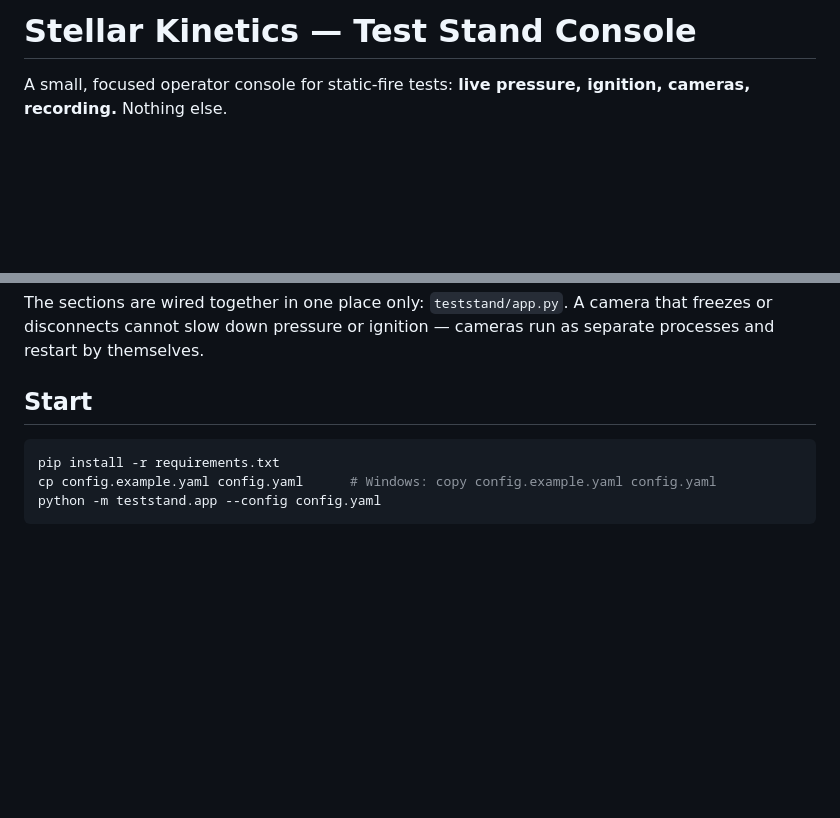
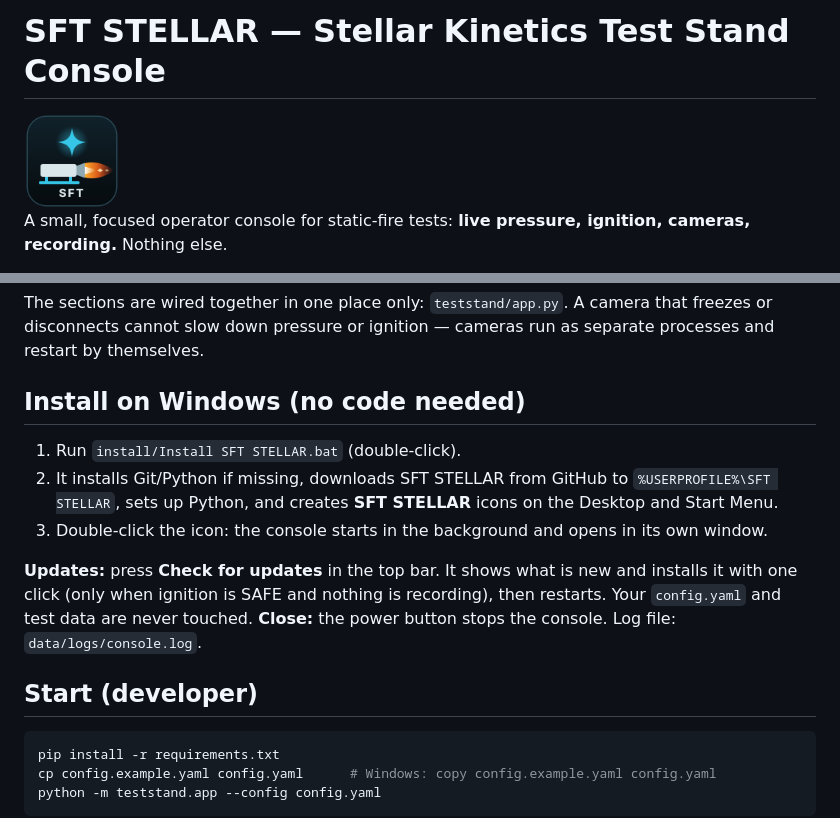
Before and after one commit to saqersaid1995/rocket_test_overlay, a Markdown page: README.md, 2 parts joined by grey strips. GitHub-like rendering; pictures changed too: assets/logo-256.png (added); blank space fills up the shorter version.

````diff
--- a/README.md
+++ b/README.md
@@ -1,4 +1,6 @@
-# Stellar Kinetics — Test Stand Console
+# SFT STELLAR — Stellar Kinetics Test Stand Console
+
+<img src="assets/logo-256.png" width="96" alt="SFT STELLAR">
 
 A small, focused operator console for static-fire tests: **live pressure, ignition, cameras, recording.** Nothing else.
 
@@ -18,7 +20,16 @@ This branch (`teststand/console`) replaces the large all-in-one Stellar Ops syst
 The sections are wired together in one place only: `teststand/app.py`.
 A camera that freezes or disconnects cannot slow down pressure or ignition — cameras run as separate processes and restart by themselves.
 
-## Start
+## Install on Windows (no code needed)
+
+1. Run `install/Install SFT STELLAR.bat` (double-click).
+2. It installs Git/Python if missing, downloads SFT STELLAR from GitHub to `%USERPROFILE%\SFT STELLAR`, sets up Python, and creates **SFT STELLAR** icons on the Desktop and Start Menu.
+3. Double-click the icon: the console starts in the background and opens in its own window.
+
+**Updates:** press **Check for updates** in the top bar. It shows what is new and installs it with one click (only when ignition is SAFE and nothing is recording), then restarts. Your `config.yaml` and test data are never touched.
+**Close:** the power button stops the console. Log file: `data/logs/console.log`.
+
+## Start (developer)
 
 ```bash
 pip install -r requirements.txt
````
Also changed, not shown: assets/logo-512.png (added), 16 other files.
